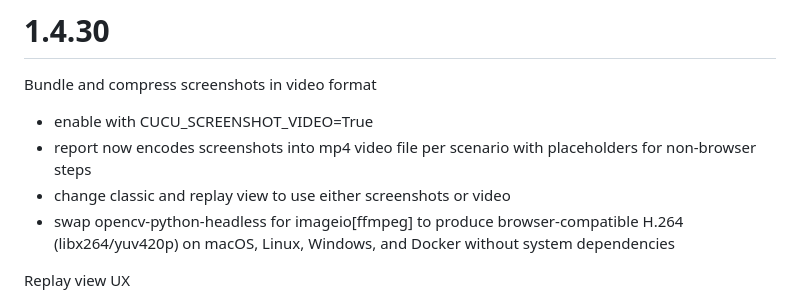
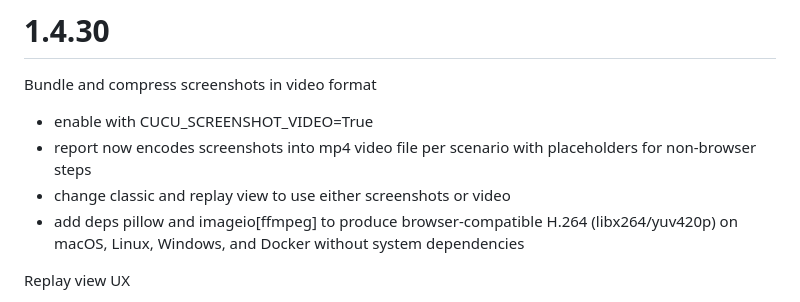
Before and after one commit to dominodatalab/cucu, a Markdown page: CHANGELOG.md, the part around the change. Drawn GitHub-style.

Commit message:
update changelog

```diff
--- a/CHANGELOG.md
+++ b/CHANGELOG.md
@@ -10,7 +10,7 @@ Bundle and compress screenshots in video format
   - enable with CUCU_SCREENSHOT_VIDEO=True
   - report now encodes screenshots into mp4 video file per scenario with placeholders for non-browser steps
   - change classic and replay view to use either screenshots or video
-  - swap opencv-python-headless for imageio[ffmpeg] to produce browser-compatible H.264 (libx264/yuv420p) on macOS, Linux, Windows, and Docker without system dependencies
+  - add deps pillow and imageio[ffmpeg] to produce browser-compatible H.264 (libx264/yuv420p) on macOS, Linux, Windows, and Docker without system dependencies
 
 Replay view UX
   - Rework the steps timeline bar layout to guarantee minimum bar widths and gaps while keeping drag-to-seek accurate
```
